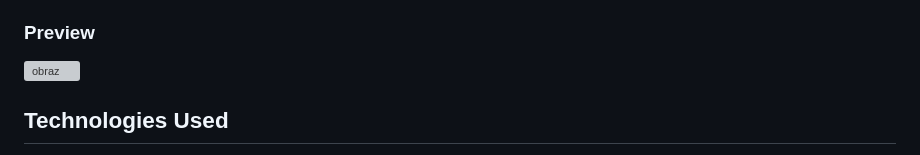
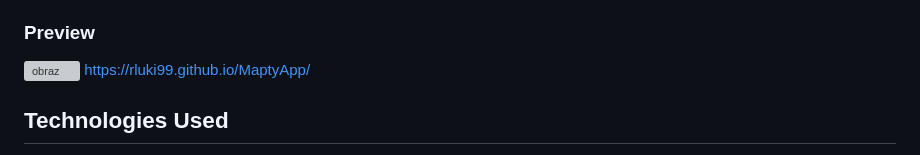
Before and after one commit to rluki99/MaptyApp, a Markdown page: README.md, the part around the change. GitHub-like rendering; grey boxes are pictures that could not be loaded.

Commit message:
feat: Update README.md

```diff
--- a/README.md
+++ b/README.md
@@ -5,6 +5,7 @@ This is a simple workout tracker application that allows users to log their runn
 ### Preview
 
 ![obraz](https://github.com/rluki99/MaptyApp/assets/120097849/12321677-87a8-4b9b-ba1a-e66927ef981d)
+https://rluki99.github.io/MaptyApp/
 
 ## Technologies Used
 
```
